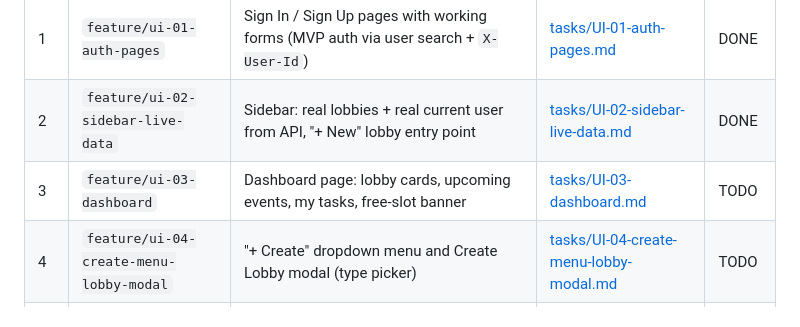
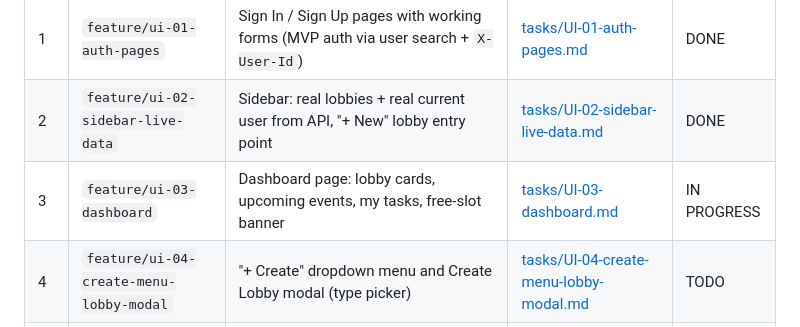
Before and after one commit to Pan14ek/lined, a Markdown page: lined-web/docs/UI_TASKS.md, the part around the change. GitHub-like rendering.

Commit message:
Mark UI-03 dashboard task as in progress
Starting work on the dashboard page per docs/tasks/UI-03-dashboard.md.

Co-Authored-By: Claude Sonnet 5 <noreply@anthropic.com>

```diff
--- a/lined-web/docs/UI_TASKS.md
+++ b/lined-web/docs/UI_TASKS.md
@@ -74,7 +74,7 @@ AddMemberModal, ReserveSlotModal, kanban board, lobby header/tabs/members.
 |---|---|---|---|---|
 | 1 | `feature/ui-01-auth-pages` | Sign In / Sign Up pages with working forms (MVP auth via user search + `X-User-Id`) | [tasks/UI-01-auth-pages.md](tasks/UI-01-auth-pages.md) | DONE |
 | 2 | `feature/ui-02-sidebar-live-data` | Sidebar: real lobbies + real current user from API, "+ New" lobby entry point | [tasks/UI-02-sidebar-live-data.md](tasks/UI-02-sidebar-live-data.md) | DONE |
-| 3 | `feature/ui-03-dashboard` | Dashboard page: lobby cards, upcoming events, my tasks, free-slot banner | [tasks/UI-03-dashboard.md](tasks/UI-03-dashboard.md) | TODO |
+| 3 | `feature/ui-03-dashboard` | Dashboard page: lobby cards, upcoming events, my tasks, free-slot banner | [tasks/UI-03-dashboard.md](tasks/UI-03-dashboard.md) | IN PROGRESS |
 | 4 | `feature/ui-04-create-menu-lobby-modal` | "+ Create" dropdown menu and Create Lobby modal (type picker) | [tasks/UI-04-create-menu-lobby-modal.md](tasks/UI-04-create-menu-lobby-modal.md) | TODO |
 | 5 | `feature/ui-05-lobby-tasks-tab` | Lobby detail page: header, tab bar, Tasks tab (filter pills, task rows) | [tasks/UI-05-lobby-tasks-tab.md](tasks/UI-05-lobby-tasks-tab.md) | TODO |
 | 6 | `feature/ui-06-lobby-members` | Lobby Members tab + Add Member modal (user search, invite, remove) | [tasks/UI-06-lobby-members.md](tasks/UI-06-lobby-members.md) | TODO |
```
